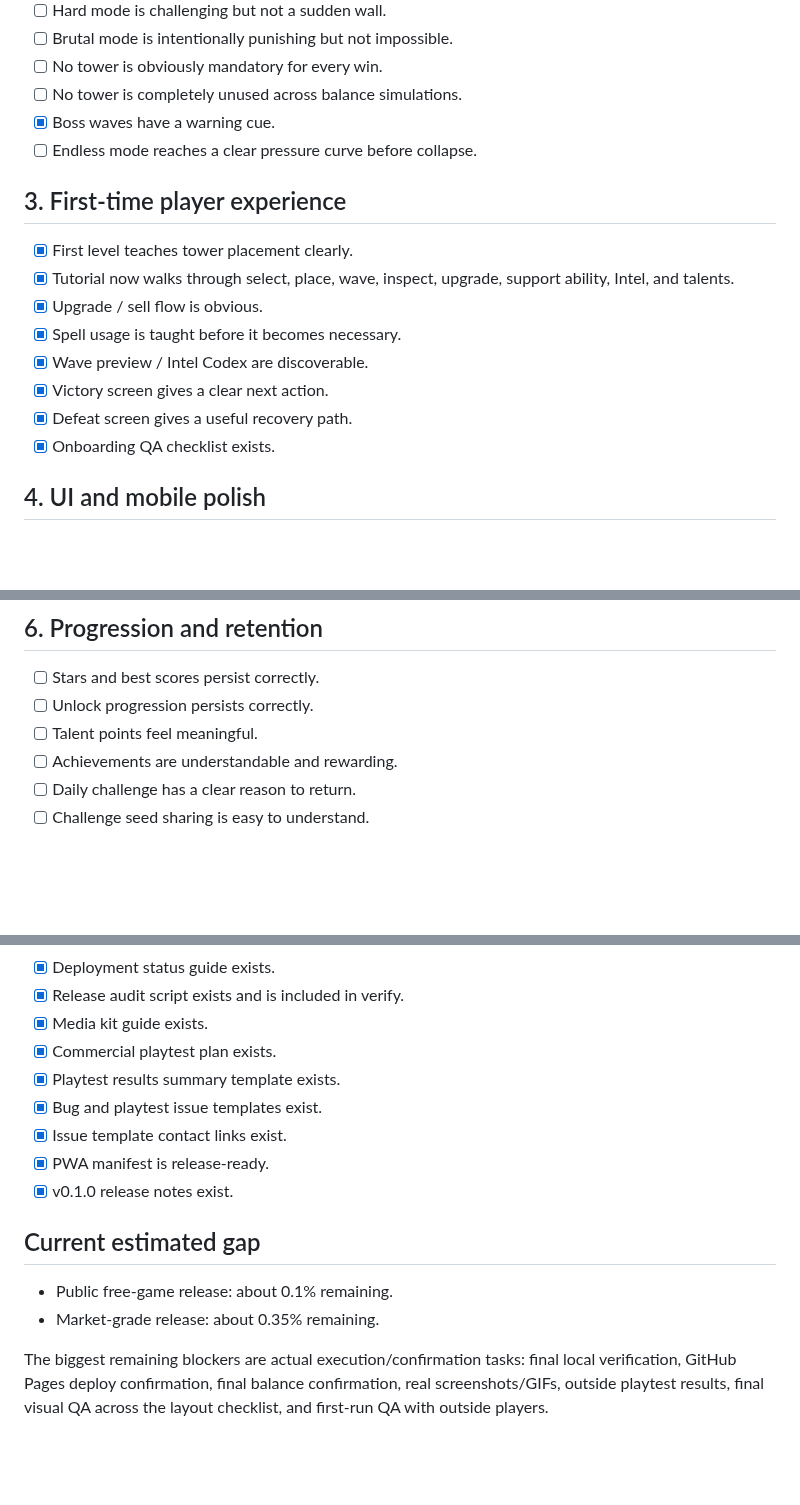
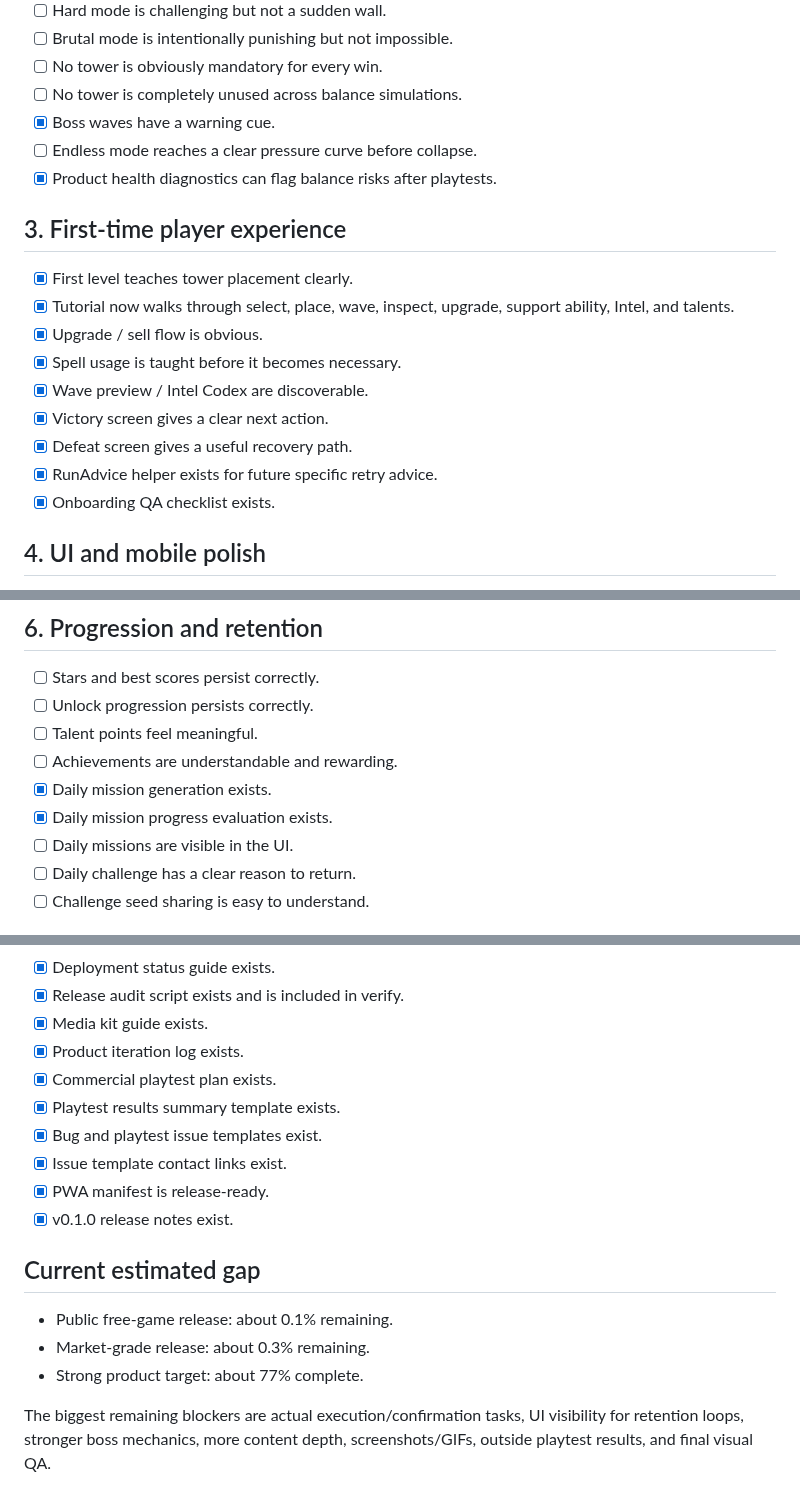
Before and after one commit to Lunora-Gather/Praesidium, a Markdown page: docs/RELEASE_CHECKLIST.md, 3 parts joined by grey strips. Drawn GitHub-style; blank space fills up the shorter version.

Commit message:
Update checklist after retention diagnostics

```diff
--- a/docs/RELEASE_CHECKLIST.md
+++ b/docs/RELEASE_CHECKLIST.md
@@ -30,6 +30,7 @@ This checklist tracks the gap between a strong playable build and a public/marke
 - [ ] No tower is completely unused across balance simulations.
 - [x] Boss waves have a warning cue.
 - [ ] Endless mode reaches a clear pressure curve before collapse.
+- [x] Product health diagnostics can flag balance risks after playtests.
 
 ## 3. First-time player experience
 
@@ -40,6 +41,7 @@ This checklist tracks the gap between a strong playable build and a public/marke
 - [x] Wave preview / Intel Codex are discoverable.
 - [x] Victory screen gives a clear next action.
 - [x] Defeat screen gives a useful recovery path.
+- [x] RunAdvice helper exists for future specific retry advice.
 - [x] Onboarding QA checklist exists.
 
 ## 4. UI and mobile polish
@@ -79,6 +81,9 @@ This checklist tracks the gap between a strong playable build and a public/marke
 - [ ] Unlock progression persists correctly.
 - [ ] Talent points feel meaningful.
 - [ ] Achievements are understandable and rewarding.
+- [x] Daily mission generation exists.
+- [x] Daily mission progress evaluation exists.
+- [ ] Daily missions are visible in the UI.
 - [ ] Daily challenge has a clear reason to return.
 - [ ] Challenge seed sharing is easy to understand.
 
@@ -107,6 +112,7 @@ This checklist tracks the gap between a strong playable build and a public/marke
 - [x] Deployment status guide exists.
 - [x] Release audit script exists and is included in verify.
 - [x] Media kit guide exists.
+- [x] Product iteration log exists.
 - [x] Commercial playtest plan exists.
 - [x] Playtest results summary template exists.
 - [x] Bug and playtest issue templates exist.
@@ -117,6 +123,7 @@ This checklist tracks the gap between a strong playable build and a public/marke
 ## Current estimated gap
 
 - Public free-game release: about 0.1% remaining.
-- Market-grade release: about 0.35% remaining.
+- Market-grade release: about 0.3% remaining.
+- Strong product target: about 77% complete.
 
-The biggest remaining blockers are actual execution/confirmation tasks: final local verification, GitHub Pages deploy confirmation, final balance confirmation, real screenshots/GIFs, outside playtest results, final visual QA across the layout checklist, and first-run QA with outside players.
+The biggest remaining blockers are actual execution/confirmation tasks, UI visibility for retention loops, stronger boss mechanics, more content depth, screenshots/GIFs, outside playtest results, and final visual QA.
```
